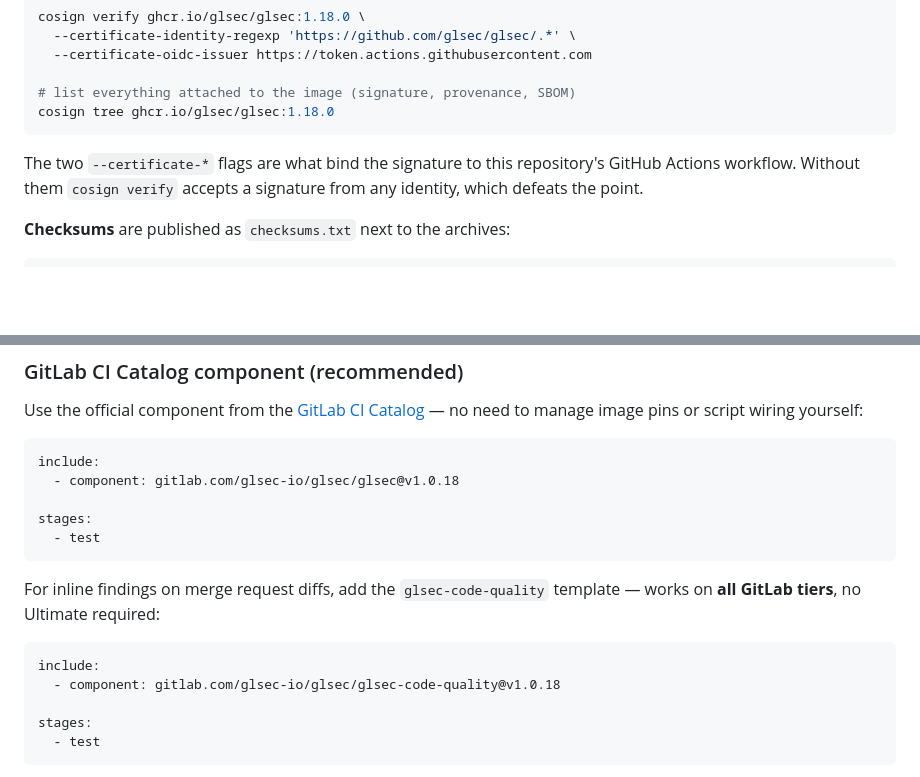
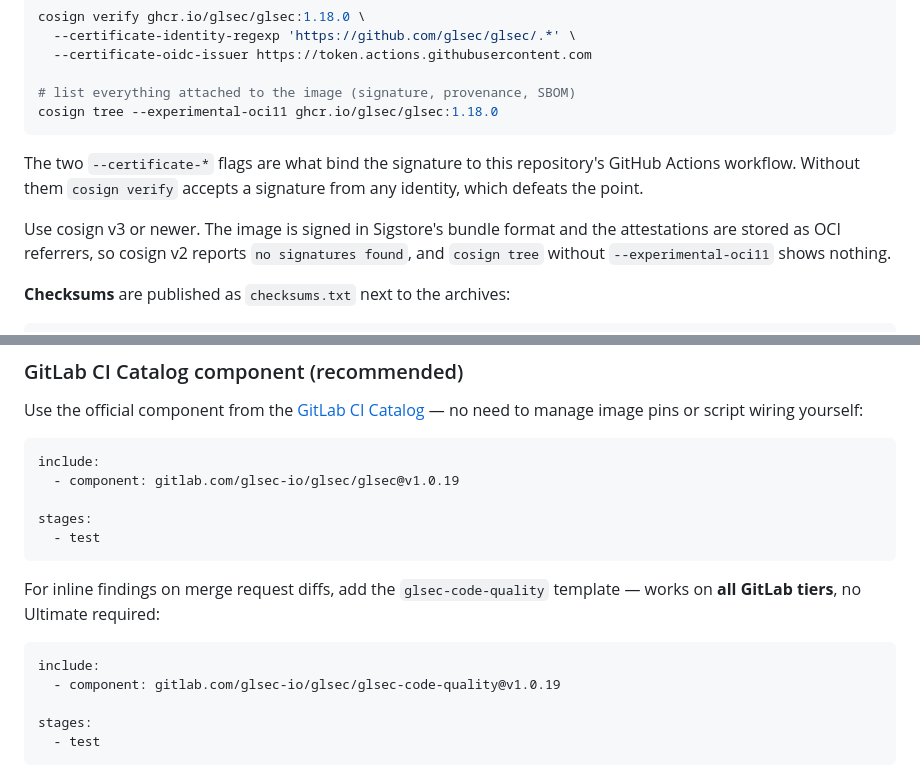
Before and after one commit to glsec/glsec, a Markdown page: README.md, 2 parts joined by grey strips. Rendered like a GitHub page; blank space fills up the shorter version.

Commit message:
docs: point component examples at v1.0.19, require cosign v3 (#501)

````diff
--- a/README.md
+++ b/README.md
@@ -71,10 +71,12 @@ cosign verify ghcr.io/glsec/glsec:1.18.0 \
   --certificate-oidc-issuer https://token.actions.githubusercontent.com
 
 # list everything attached to the image (signature, provenance, SBOM)
-cosign tree ghcr.io/glsec/glsec:1.18.0
+cosign tree --experimental-oci11 ghcr.io/glsec/glsec:1.18.0
 ```
 
 The two `--certificate-*` flags are what bind the signature to this repository's GitHub Actions workflow. Without them `cosign verify` accepts a signature from any identity, which defeats the point.
+
+Use cosign v3 or newer. The image is signed in Sigstore's bundle format and the attestations are stored as OCI referrers, so cosign v2 reports `no signatures found`, and `cosign tree` without `--experimental-oci11` shows nothing.
 
 **Checksums** are published as `checksums.txt` next to the archives:
 
@@ -376,7 +378,7 @@ Use the official component from the [GitLab CI Catalog](https://gitlab.com/explo
 
 ```yaml
 include:
-  - component: gitlab.com/glsec-io/glsec/glsec@v1.0.18
+  - component: gitlab.com/glsec-io/glsec/glsec@v1.0.19
 
 stages:
   - test
@@ -386,7 +388,7 @@ For inline findings on merge request diffs, add the `glsec-code-quality` templat
 
 ```yaml
 include:
-  - component: gitlab.com/glsec-io/glsec/glsec-code-quality@v1.0.18
+  - component: gitlab.com/glsec-io/glsec/glsec-code-quality@v1.0.19
 
 stages:
   - test
````
